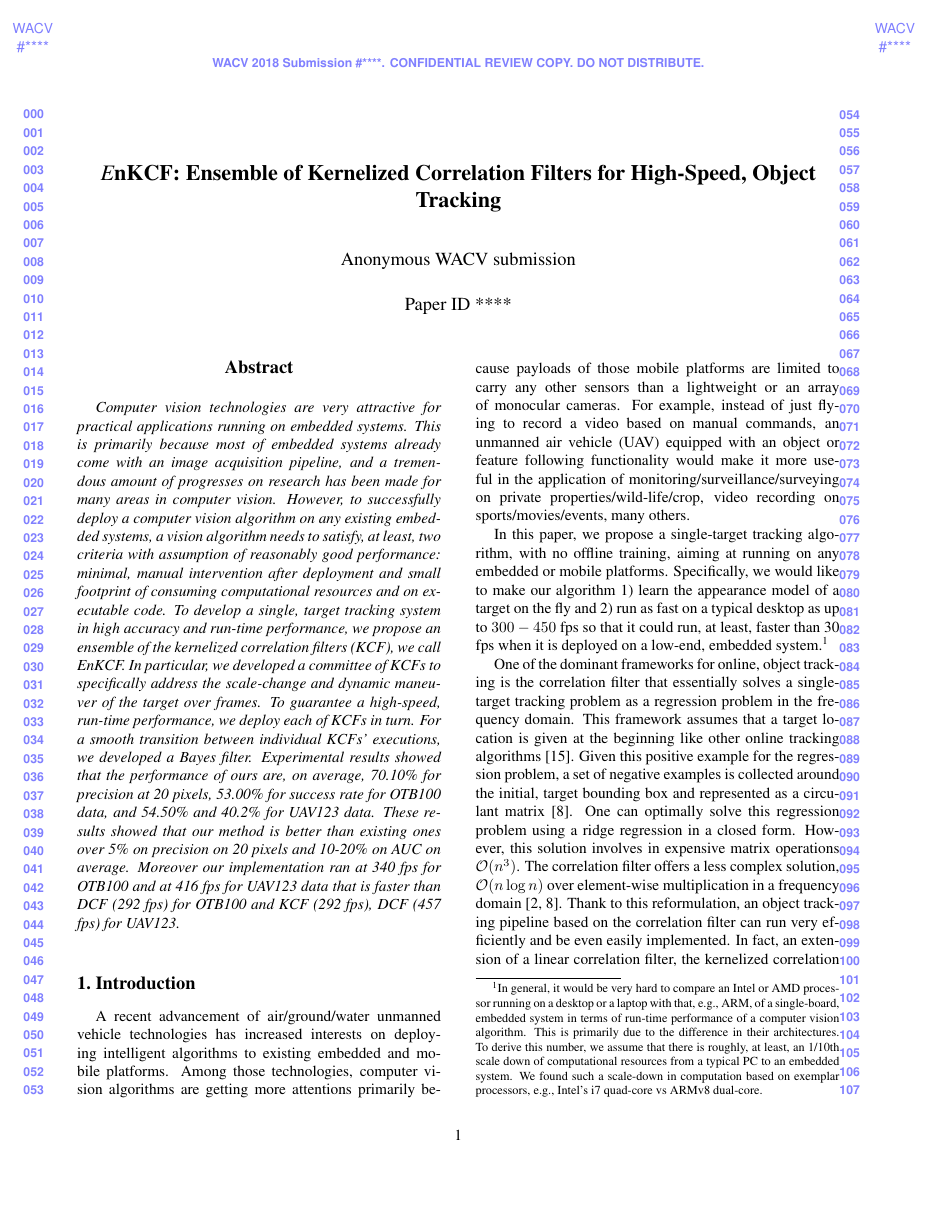
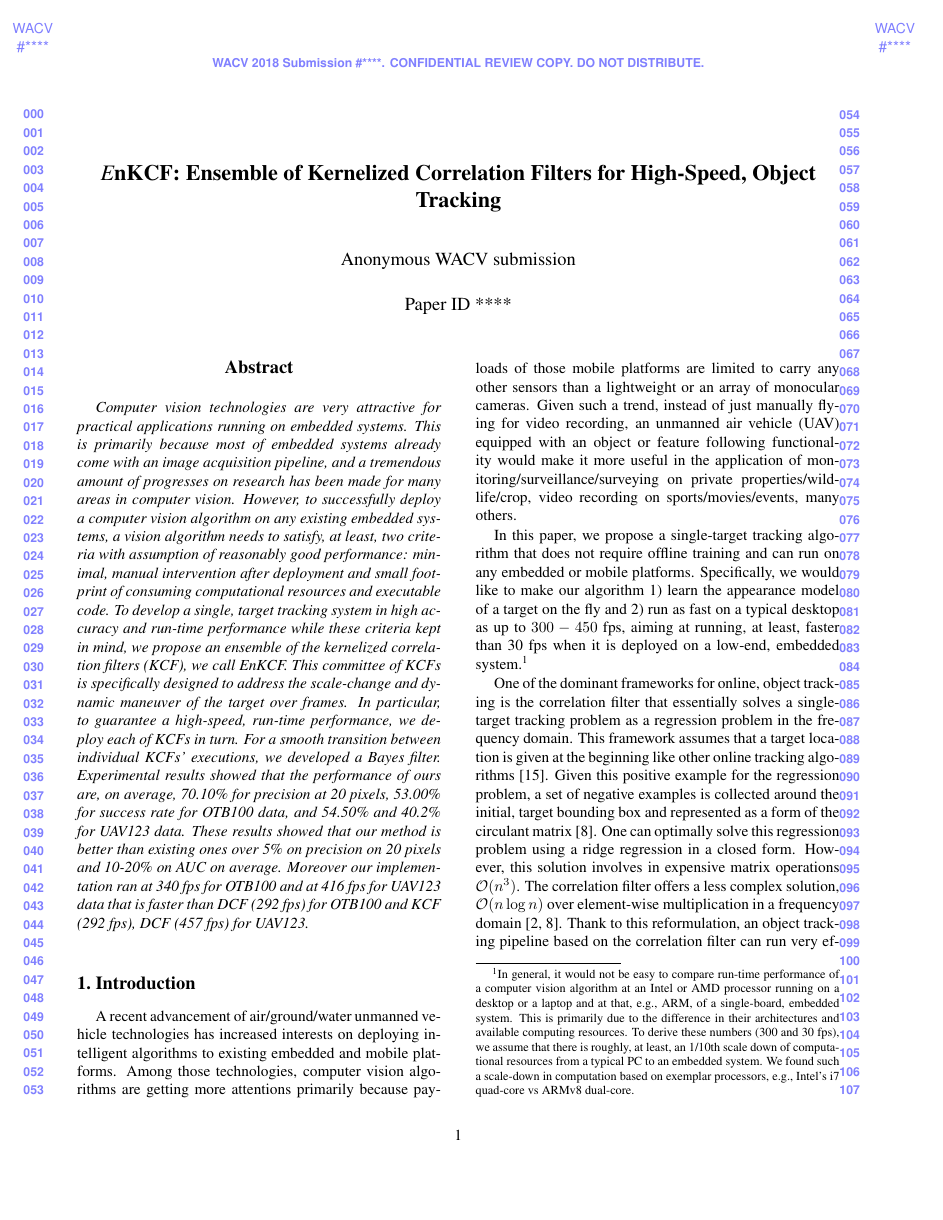
Before and after one commit to uzkent/EnKCF_Tracker, a LaTeX paper (wacv_for_review.tex): page 1 of 8 before the commit and page 1 of 9 after it. Compiled offline with pdfLaTeX.

Commit message:
Revised the draft.

```diff
--- a/wacv_for_review.tex
+++ b/wacv_for_review.tex
@@ -65,21 +65,22 @@ deploy a computer vision algorithm on any existing embedded systems, a
 vision algorithm needs to satisfy, at least, two criteria with
 assumption of reasonably good performance: minimal, manual
 intervention after deployment and small footprint of consuming
-computational resources and on executable code. To develop a single,
-target tracking system in high accuracy and run-time performance, we
-propose an ensemble of the kernelized correlation filters (KCF), we
-call {\it E}nKCF. In particular, we developed a committee of KCFs to
-specifically address the scale-change and dynamic maneuver of the
-target over frames. To guarantee a high-speed, run-time performance, we
-deploy each of KCFs in turn. For a smooth transition between
-individual KCFs' executions, we developed a Bayes filter. Experimental
-results showed that the performance of ours are, on average, 70.10\%
-for precision at 20 pixels, 53.00\% for success rate for OTB100 data,
-and 54.50\% and 40.2\% for UAV123 data. These results showed that our
-method is better than existing ones over 5\% on precision on 20 pixels
-and 10-20\% on AUC on average. Moreover our implementation ran at 340
-fps for OTB100 and at 416 fps for UAV123 data that is faster than DCF
-(292 fps) for OTB100 and KCF (292 fps), DCF (457 fps) for UAV123.
+computational resources and executable code. To develop a single,
+target tracking system in high accuracy and run-time performance while
+these criteria kept in mind, we propose an ensemble of the kernelized
+correlation filters (KCF), we call {\it E}nKCF. This committee of KCFs
+is specifically designed to address the scale-change and dynamic
+maneuver of the target over frames. In particular, to guarantee a
+high-speed, run-time performance, we deploy each of KCFs in turn. For
+a smooth transition between individual KCFs' executions, we developed
+a Bayes filter. Experimental results showed that the performance of
+ours are, on average, 70.10\% for precision at 20 pixels, 53.00\% for
+success rate for OTB100 data, and 54.50\% and 40.2\% for UAV123
+data. These results showed that our method is better than existing
+ones over 5\% on precision on 20 pixels and 10-20\% on AUC on
+average. Moreover our implementation ran at 340 fps for OTB100 and at
+416 fps for UAV123 data that is faster than DCF (292 fps) for OTB100
+and KCF (292 fps), DCF (457 fps) for UAV123.
 \end{abstract}
 
 %%%%%%%%% BODY TEXT
@@ -89,9 +90,9 @@ has increased interests on deploying intelligent algorithms to
 existing embedded and mobile platforms. Among those technologies,
 computer vision algorithms are getting more attentions primarily
 because payloads of those mobile platforms are limited to carry any
-other sensors than a lightweight or an array of monocular cameras. For
-example, instead of just flying to record a video based on manual
-commands, an unmanned air vehicle (UAV) equipped with an object or
+other sensors than a lightweight or an array of monocular
+cameras. Given such a trend, instead of just manually flying for video
+recording, an unmanned air vehicle (UAV) equipped with an object or
 feature following functionality would make it more useful in the
 application of monitoring/surveillance/surveying on private
 properties/wild-life/crop, video recording on sports/movies/events,
@@ -107,21 +108,22 @@ many others.
 \label{ResultsIntroduction}
 \end{figure*}
 
-In this paper, we propose a single-target tracking algorithm, with no
-offline training, aiming at running on any embedded or mobile
+In this paper, we propose a single-target tracking algorithm that does
+not require offline training and can run on any embedded or mobile
 platforms. Specifically, we would like to make our algorithm 1) learn
 the appearance model of a target on the fly and 2) run as fast on a
-typical desktop as up to $300-450$ fps so that it could run, at least,
+typical desktop as up to $300-450$ fps, aiming at running, at least,
 faster than 30 fps when it is deployed on a low-end, embedded
-system.\footnote{In general, it would be very hard to compare an Intel
-  or AMD processor running on a desktop or a laptop with that, e.g.,
-  ARM, of a single-board, embedded system in terms of run-time
-  performance of a computer vision algorithm. This is primarily due to
-  the difference in their architectures. To derive this number, we
-  assume that there is roughly, at least, an 1/10th scale down of
-  computational resources from a typical PC to an embedded system. We
-  found such a scale-down in computation based on exemplar processors,
-  e.g., Intel's i7 quad-core vs ARMv8 dual-core.}
+system.\footnote{In general, it would not be easy to compare run-time
+  performance of a computer vision algorithm at an Intel or AMD
+  processor running on a desktop or a laptop and at that, e.g., ARM,
+  of a single-board, embedded system. This is primarily due to the
+  difference in their architectures and available computing
+  resources. To derive these numbers (300 and 30 fps), we assume that
+  there is roughly, at least, an 1/10th scale down of computational
+  resources from a typical PC to an embedded system. We found such a
+  scale-down in computation based on exemplar processors, e.g.,
+  Intel's i7 quad-core vs ARMv8 dual-core.}
 
 \begin{figure*}[!h]
 \centering
@@ -142,10 +144,10 @@ framework assumes that a target location is given at the beginning
 like other online tracking algorithms
 \cite{smeulders2014survey}. Given this positive example for the
 regression problem, a set of negative examples is collected around the
-initial, target bounding box and represented as a circulant matrix
-\cite{henriques2015high}. One can optimally solve this regression
-problem using a ridge regression in a closed form. However, this
-solution involves in expensive matrix operations
+initial, target bounding box and represented as a form of the
+circulant matrix \cite{henriques2015high}. One can optimally solve
+this regression problem using a ridge regression in a closed
+form. However, this solution involves in expensive matrix operations
 $\mathcal{O}(n^{3})$. The correlation filter offers a less complex
 solution, $\mathcal{O}(n\log n)$ over element-wise multiplication in a
 frequency domain \cite{bolme2010visual,henriques2015high}. Thank to
```
Also changed, not shown: wacv_for_review.tex (79 more changed lines).
